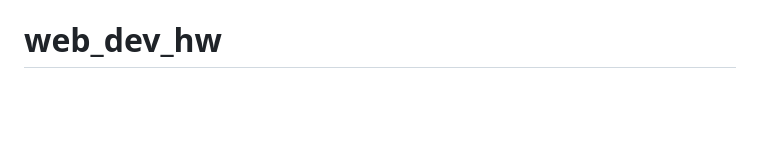
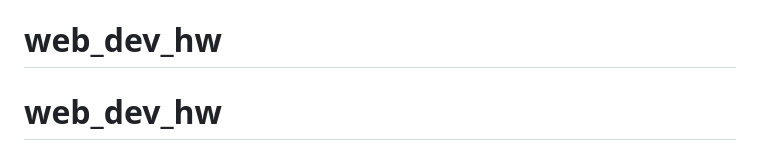
Before and after one commit to adityamukesh/web_dev_hw, a Markdown page: README.md, the part around the change. Drawn GitHub-style; blank space fills up the shorter version.

```diff
--- a/README.md
+++ b/README.md
@@ -83,3 +83,4 @@ npm run seed
 - **`FREESHIP`**: Free express shipping
 - **`TECH10`**: 10% off entire order
 # web_dev_hw
+# web_dev_hw
```
